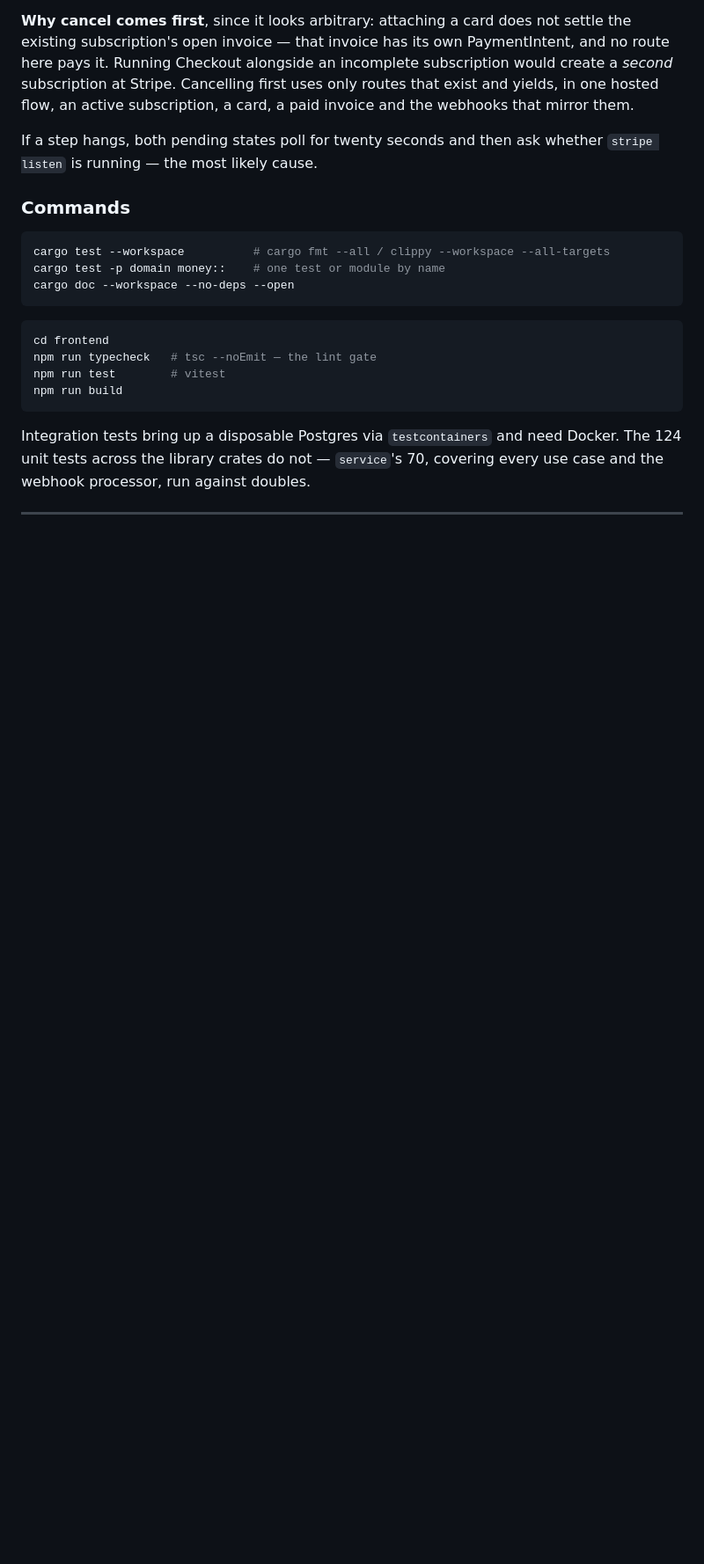
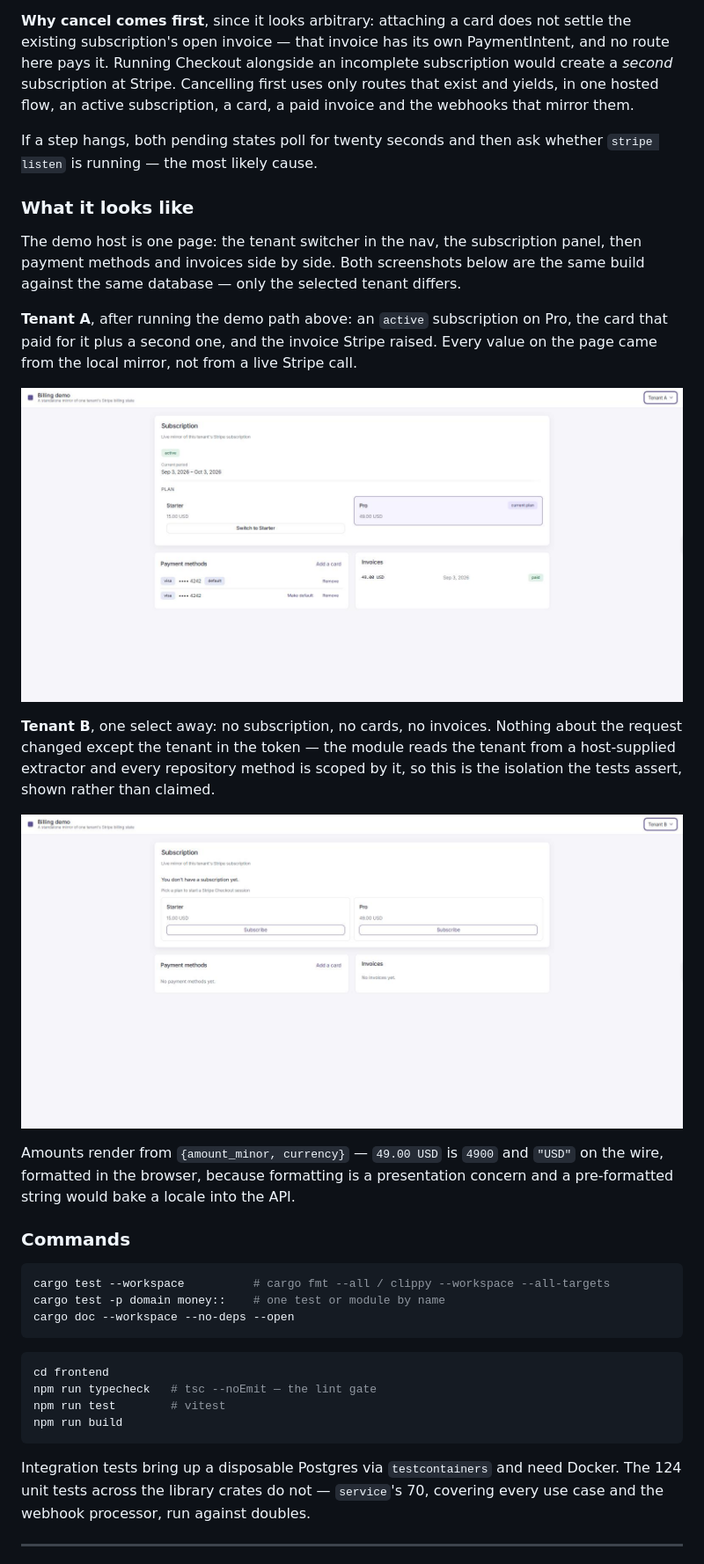
Before and after one commit to Ericko444/stripe-billing, a Markdown page: README.md, the part around the change. Shown at 88% size. Drawn GitHub-style; pictures changed too: docs/screenshots/tenant-a.jpg (added), docs/screenshots/tenant-b.jpg (added); blank space fills up the shorter version.

Commit message:
[Docs] Show the demo host in the README
Section 3 described the demo path in prose but never showed the result.
Two screenshots of the running host now sit between the demo path and the
command list: tenant A after a completed run -- an active Pro subscription,
two saved cards and the paid invoice -- and tenant B, one select away, with
nothing.

The pair is deliberate. Both frames are the same build against the same
database, so the only variable is the tenant in the token. That makes the
isolation api/tests/tenancy.rs asserts visible rather than merely claimed,
which is the argument the surrounding prose was already making.

The closing note uses the rendered "49.00 USD" to make S5 concrete: 4900
and "USD" cross the wire and the browser formats them, because a
pre-formatted string would bake a locale into the API.

Images live in docs/screenshots/, which .gitignore does not exclude.

Co-Authored-By: Claude Opus 5 <noreply@anthropic.com>

````diff
--- a/README.md
+++ b/README.md
@@ -159,6 +159,32 @@ them.
 If a step hangs, both pending states poll for twenty seconds and then ask
 whether `stripe listen` is running — the most likely cause.
 
+### What it looks like
+
+The demo host is one page: the tenant switcher in the nav, the subscription
+panel, then payment methods and invoices side by side. Both screenshots below
+are the same build against the same database — only the selected tenant
+differs.
+
+**Tenant A**, after running the demo path above: an `active` subscription on
+Pro, the card that paid for it plus a second one, and the invoice Stripe
+raised. Every value on the page came from the local mirror, not from a live
+Stripe call.
+
+![Tenant A: an active Pro subscription, two saved cards, one paid invoice](docs/screenshots/tenant-a.jpg)
+
+**Tenant B**, one select away: no subscription, no cards, no invoices. Nothing
+about the request changed except the tenant in the token — the module reads
+the tenant from a host-supplied extractor and every repository method is scoped
+by it, so this is the isolation the tests assert, shown rather than claimed.
+
+![Tenant B: no subscription, no payment methods, no invoices](docs/screenshots/tenant-b.jpg)
+
+Amounts render from `{amount_minor, currency}` — `49.00 USD` is `4900` and
+`"USD"` on the wire, formatted in the browser, because formatting is a
+presentation concern and a pre-formatted string would bake a locale into the
+API.
+
 ### Commands
 
 ```bash
````
